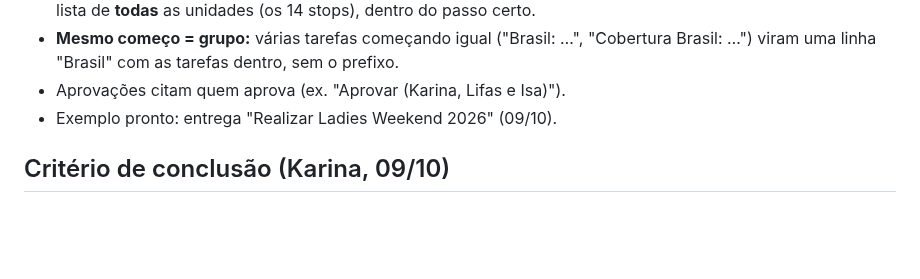
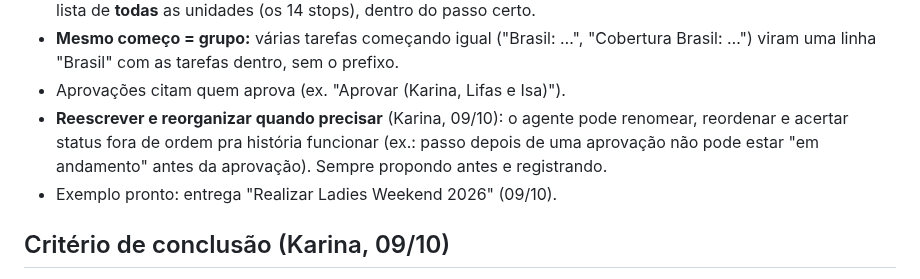
Before and after one commit to karinabupp/wpf, a Markdown page: worker/instrucoes/organizacao-projetos.md, the part around the change. Rendered like a GitHub page; blank space fills up the shorter version.

```diff
--- a/worker/instrucoes/organizacao-projetos.md
+++ b/worker/instrucoes/organizacao-projetos.md
@@ -56,6 +56,10 @@ quando precisar; o modelo não os usa.
   "Cobertura Brasil: …") viram uma linha "Brasil" com as tarefas dentro, sem
   o prefixo.
 - Aprovações citam quem aprova (ex. "Aprovar (Karina, Lifas e Isa)").
+- **Reescrever e reorganizar quando precisar** (Karina, 09/10): o agente
+  pode renomear, reordenar e acertar status fora de ordem pra história
+  funcionar (ex.: passo depois de uma aprovação não pode estar "em
+  andamento" antes da aprovação). Sempre propondo antes e registrando.
 - Exemplo pronto: entrega "Realizar Ladies Weekend 2026" (09/10).
 
 ## Critério de conclusão (Karina, 09/10)
```
Also changed, not shown: claude/Changelog.md (+25 -0 lines), claude/Prox-Passos.md (+1 -6 lines).
